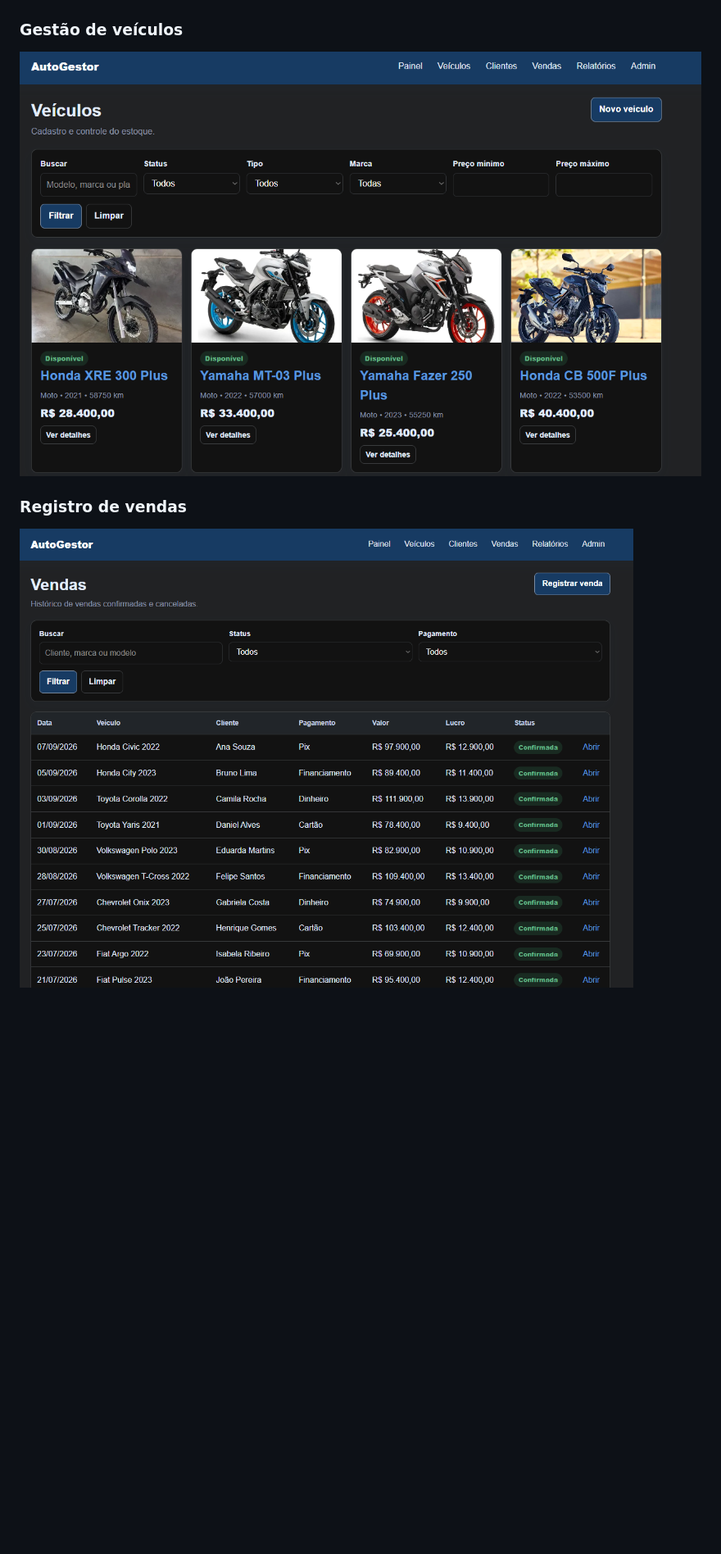
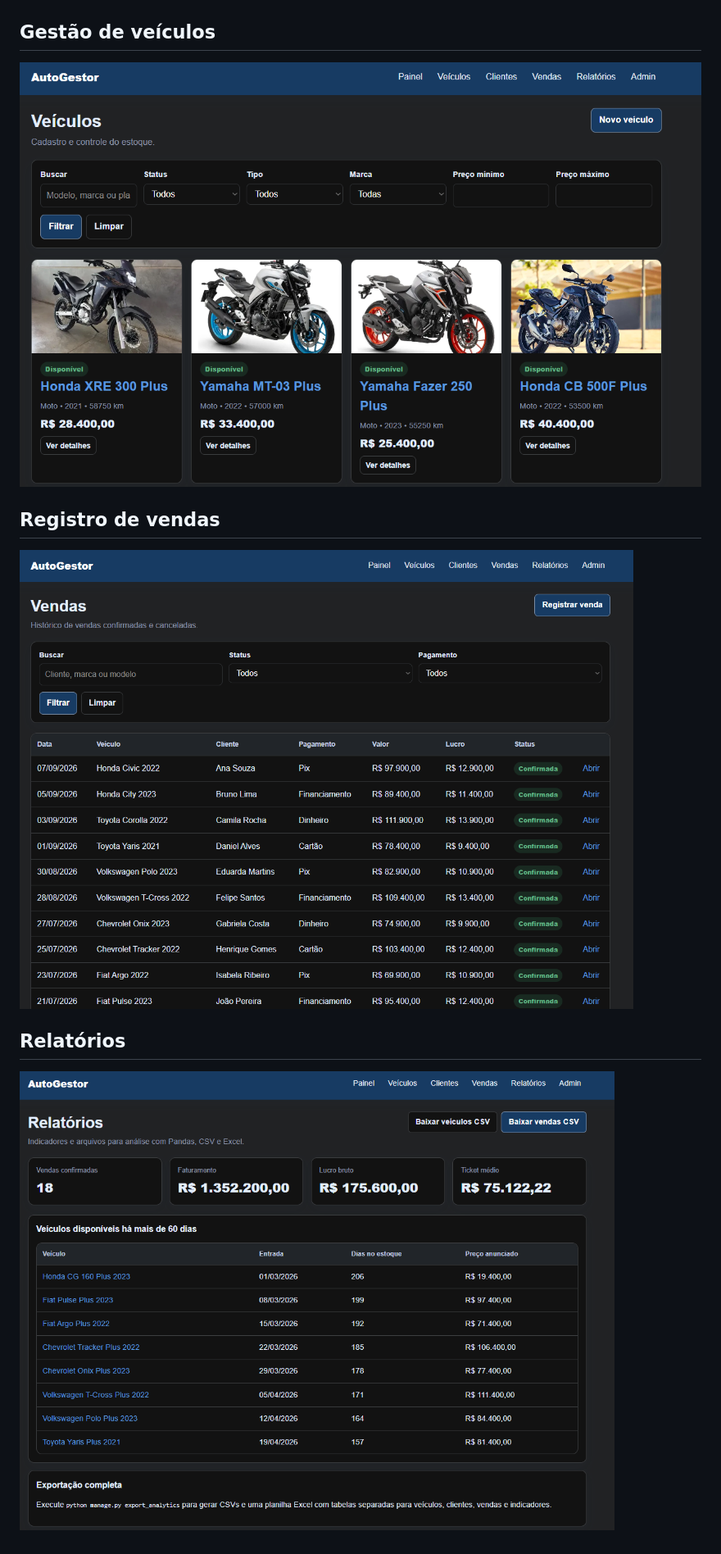
Before and after one commit to luaanvg/AutoGestor, a Markdown page: README.md, the part around the change. Shown at 82% size. GitHub-like rendering; pictures changed too: docs/relatorios.png (added); blank space fills up the shorter version.

Commit message:
Adiciona a tela relatorios ao README

```diff
--- a/README.md
+++ b/README.md
@@ -69,8 +69,11 @@ telas carregam e exportações respondem corretamente.
 ## Painel Geral
 ![Painel geral do AutoGestor](docs/dashAG.png)
 
-### Gestão de veículos
-![Tela dos veículos cadastrados](docs/veiculosAG.png)
+## Gestão de veículos
+![Veículos cadastrados](docs/veiculosAG.png)
 
-### Registro de vendas
-![Tela de vendas](docs/vendasAG.png)
+## Registro de vendas
+![Vendas](docs/vendasAG.png)
+
+## Relatórios
+![Relatorios](docs/relatorios.png)
```
